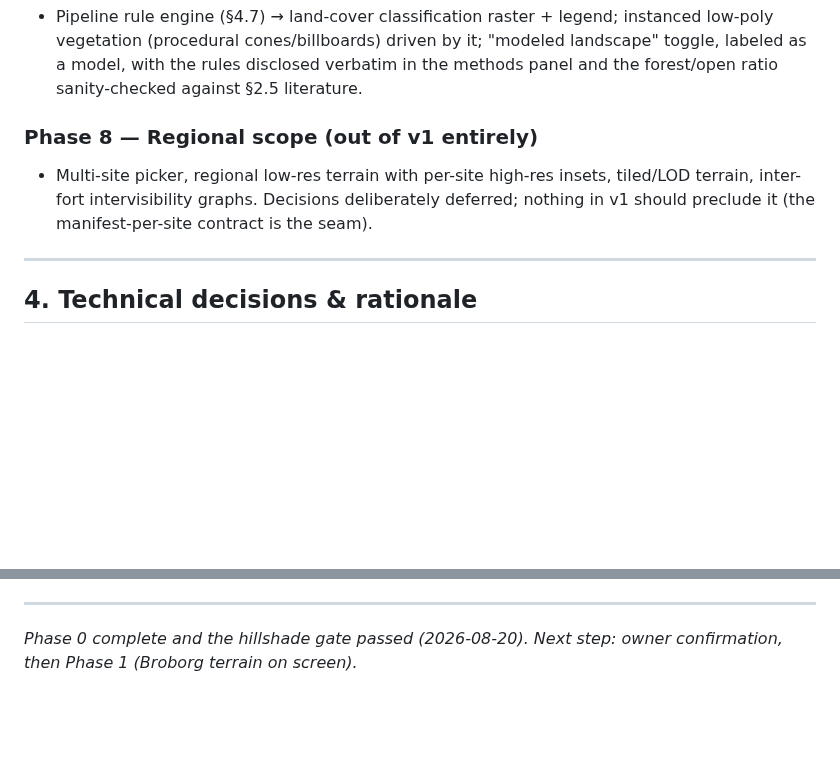
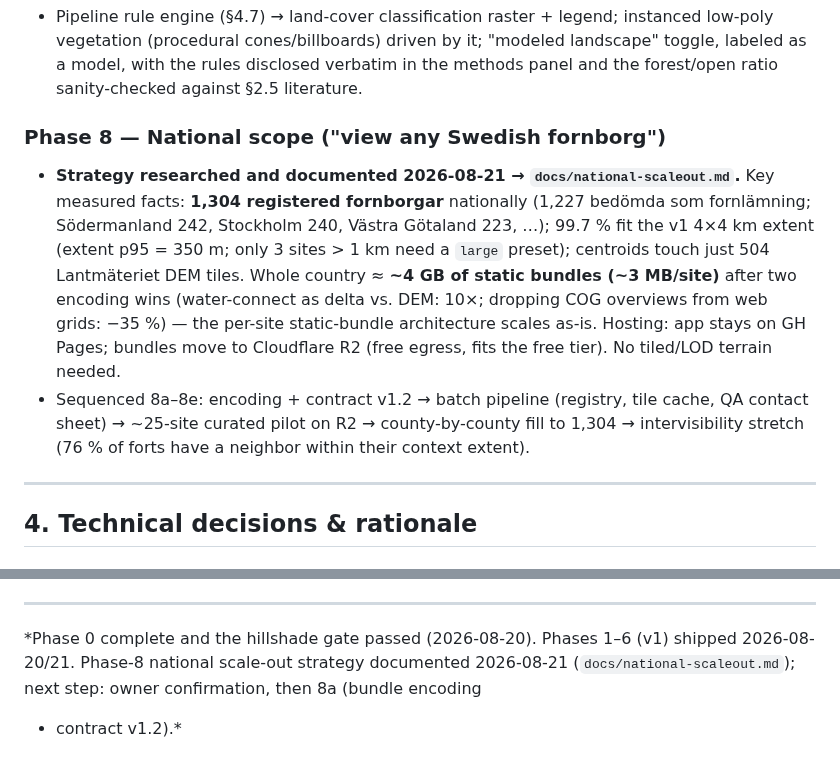
Before and after one commit to draindrain/fornborgar, a Markdown page: PLAN.md, 2 parts joined by grey strips. GitHub-like rendering; blank space fills up the shorter version.

```diff
--- a/PLAN.md
+++ b/PLAN.md
@@ -244,10 +244,19 @@ corrections to this plan where the schema assumptions were wrong.
   toggle, labeled as a model, with the rules disclosed verbatim in the methods panel and
   the forest/open ratio sanity-checked against §2.5 literature.
 
-### Phase 8 — Regional scope (out of v1 entirely)
-- Multi-site picker, regional low-res terrain with per-site high-res insets, tiled/LOD
-  terrain, inter-fort intervisibility graphs. Decisions deliberately deferred; nothing in
-  v1 should preclude it (the manifest-per-site contract is the seam).
+### Phase 8 — National scope ("view any Swedish fornborg")
+- **Strategy researched and documented 2026-08-21 → `docs/national-scaleout.md`.**
+  Key measured facts: **1,304 registered fornborgar** nationally (1,227 bedömda som
+  fornlämning; Södermanland 242, Stockholm 240, Västra Götaland 223, …); 99.7 % fit the
+  v1 4×4 km extent (extent p95 = 350 m; only 3 sites > 1 km need a `large` preset);
+  centroids touch just 504 Lantmäteriet DEM tiles. Whole country ≈ **~4 GB of static
+  bundles (~3 MB/site)** after two encoding wins (water-connect as delta vs. DEM: 10×;
+  dropping COG overviews from web grids: −35 %) — the per-site static-bundle
+  architecture scales as-is. Hosting: app stays on GH Pages; bundles move to
+  Cloudflare R2 (free egress, fits the free tier). No tiled/LOD terrain needed.
+- Sequenced 8a–8e: encoding + contract v1.2 → batch pipeline (registry, tile cache,
+  QA contact sheet) → ~25-site curated pilot on R2 → county-by-county fill to 1,304 →
+  intervisibility stretch (76 % of forts have a neighbor within their context extent).
 
 ---
 
@@ -490,5 +499,7 @@ bake the active caveats into the image margin.
 
 ---
 
-*Phase 0 complete and the hillshade gate passed (2026-08-20). Next step: owner
-confirmation, then Phase 1 (Broborg terrain on screen).*
+*Phase 0 complete and the hillshade gate passed (2026-08-20). Phases 1–6 (v1) shipped
+2026-08-20/21. Phase-8 national scale-out strategy documented 2026-08-21
+(`docs/national-scaleout.md`); next step: owner confirmation, then 8a (bundle encoding
++ contract v1.2).*
```
Also changed, not shown: docs/national-scaleout.md (added, +231 -0 lines).
